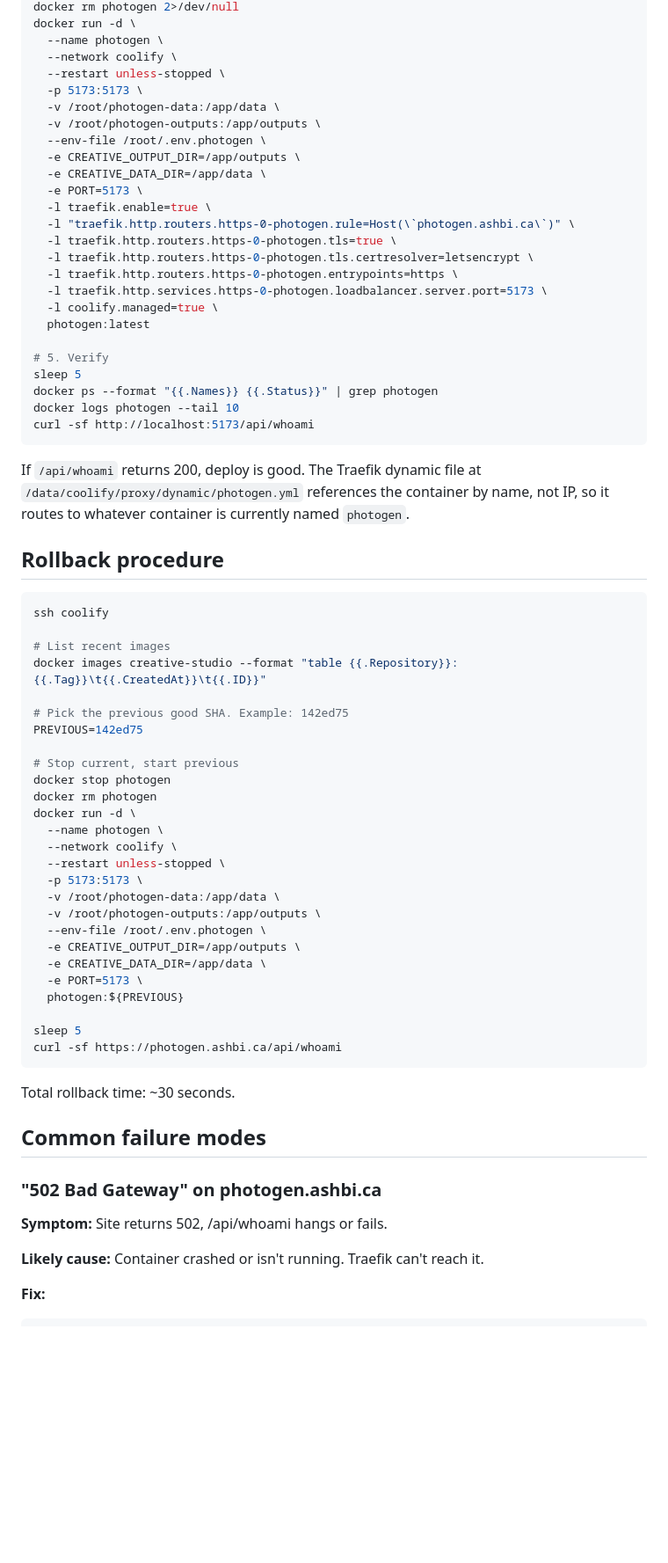
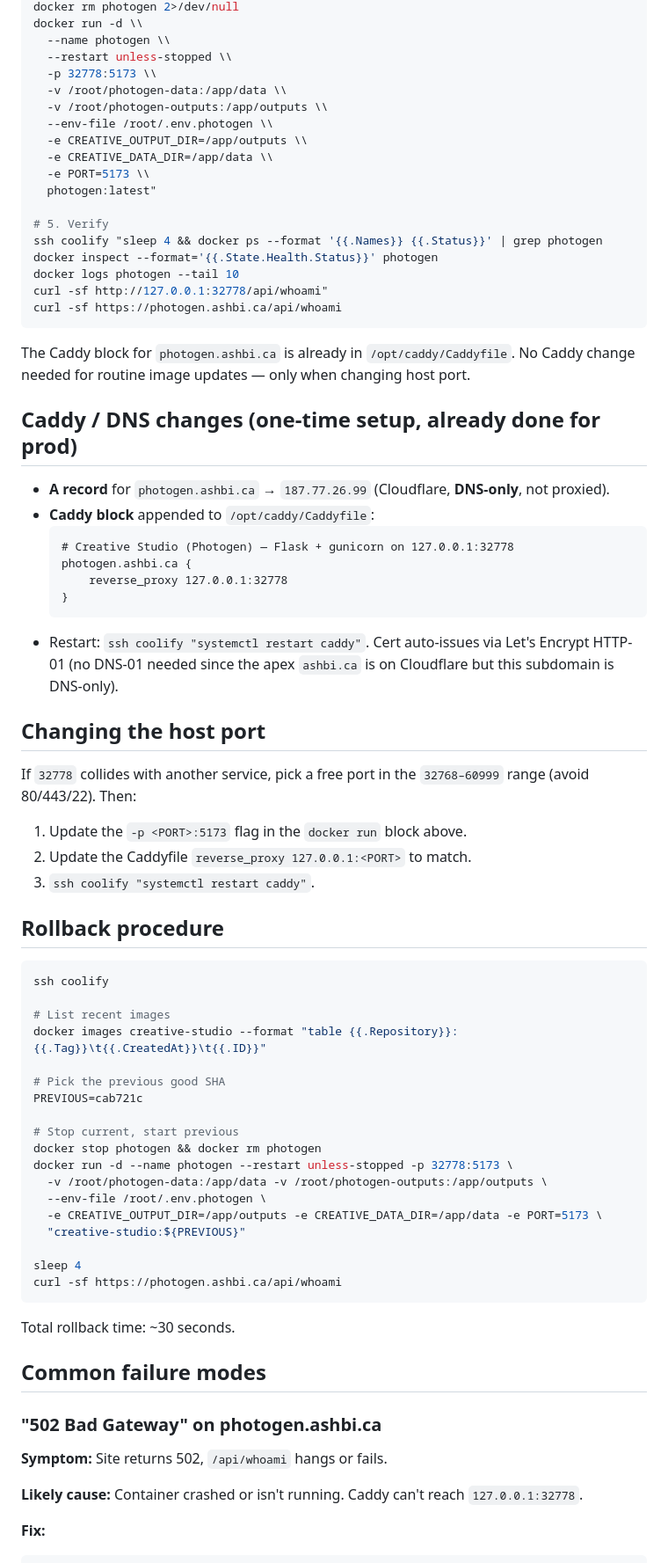
Before and after one commit to camster91/creative-studio, a Markdown page: RUNBOOK.md, the part around one of its changes. Shown at 88% size. GitHub-like rendering; blank space fills up the shorter version.

Commit message:
docs: rewrite runbook for Caddy-on-host deploy (Traefik removed 2026-06-11)

````diff
--- a/RUNBOOK.md
+++ b/RUNBOOK.md
@@ -69,32 +72,45 @@ docker stop photogen 2>/dev/null
 docker rm photogen 2>/dev/null
-docker run -d \
-  --name photogen \
-  --network coolify \
-  --restart unless-stopped \
-  -p 5173:5173 \
-  -v /root/photogen-data:/app/data \
-  -v /root/photogen-outputs:/app/outputs \
-  --env-file /root/.env.photogen \
-  -e CREATIVE_OUTPUT_DIR=/app/outputs \
-  -e CREATIVE_DATA_DIR=/app/data \
-  -e PORT=5173 \
-  -l traefik.enable=true \
-  -l "traefik.http.routers.https-0-photogen.rule=Host(\`photogen.ashbi.ca\`)" \
-  -l traefik.http.routers.https-0-photogen.tls=true \
-  -l traefik.http.routers.https-0-photogen.tls.certresolver=letsencrypt \
-  -l traefik.http.routers.https-0-photogen.entrypoints=https \
-  -l traefik.http.services.https-0-photogen.loadbalancer.server.port=5173 \
-  -l coolify.managed=true \
-  photogen:latest
+docker run -d \\
+  --name photogen \\
+  --restart unless-stopped \\
+  -p 32778:5173 \\
+  -v /root/photogen-data:/app/data \\
+  -v /root/photogen-outputs:/app/outputs \\
+  --env-file /root/.env.photogen \\
+  -e CREATIVE_OUTPUT_DIR=/app/outputs \\
+  -e CREATIVE_DATA_DIR=/app/data \\
+  -e PORT=5173 \\
+  photogen:latest"
 
 # 5. Verify
-sleep 5
-docker ps --format "{{.Names}} {{.Status}}" | grep photogen
+ssh coolify "sleep 4 && docker ps --format '{{.Names}} {{.Status}}' | grep photogen
+docker inspect --format='{{.State.Health.Status}}' photogen
 docker logs photogen --tail 10
-curl -sf http://localhost:5173/api/whoami
+curl -sf http://127.0.0.1:32778/api/whoami"
+curl -sf https://photogen.ashbi.ca/api/whoami
 ```
 
-If `/api/whoami` returns 200, deploy is good. The Traefik dynamic file at `/data/coolify/proxy/dynamic/photogen.yml` references the container by name, not IP, so it routes to whatever container is currently named `photogen`.
+The Caddy block for `photogen.ashbi.ca` is already in `/opt/caddy/Caddyfile`. No Caddy change needed for routine image updates — only when changing host port.
+
+## Caddy / DNS changes (one-time setup, already done for prod)
+
+- **A record** for `photogen.ashbi.ca` → `187.77.26.99` (Cloudflare, **DNS-only**, not proxied).
+- **Caddy block** appended to `/opt/caddy/Caddyfile`:
+  ```caddyfile
+  # Creative Studio (Photogen) — Flask + gunicorn on 127.0.0.1:32778
+  photogen.ashbi.ca {
+      reverse_proxy 127.0.0.1:32778
+  }
+  ```
+- Restart: `ssh coolify "systemctl restart caddy"`. Cert auto-issues via Let's Encrypt HTTP-01 (no DNS-01 needed since the apex `ashbi.ca` is on Cloudflare but this subdomain is DNS-only).
+
+## Changing the host port
+
+If `32778` collides with another service, pick a free port in the `32768–60999` range (avoid 80/443/22). Then:
+
+1. Update the `-p <PORT>:5173` flag in the `docker run` block above.
+2. Update the Caddyfile `reverse_proxy 127.0.0.1:<PORT>` to match.
+3. `ssh coolify "systemctl restart caddy"`.
 
 ## Rollback procedure
 
@@ -104,26 +120,18 @@ ssh coolify
 # List recent images
 docker images creative-studio --format "table {{.Repository}}:{{.Tag}}\t{{.CreatedAt}}\t{{.ID}}"
 
-# Pick the previous good SHA. Example: 142ed75
-PREVIOUS=142ed75
+# Pick the previous good SHA
+PREVIOUS=cab721c
 
 # Stop current, start previous
-docker stop photogen
-docker rm photogen
-docker run -d \
-  --name photogen \
-  --network coolify \
-  --restart unless-stopped \
-  -p 5173:5173 \
-  -v /root/photogen-data:/app/data \
-  -v /root/photogen-outputs:/app/outputs \
+docker stop photogen && docker rm photogen
+docker run -d --name photogen --restart unless-stopped -p 32778:5173 \
+  -v /root/photogen-data:/app/data -v /root/photogen-outputs:/app/outputs \
   --env-file /root/.env.photogen \
-  -e CREATIVE_OUTPUT_DIR=/app/outputs \
-  -e CREATIVE_DATA_DIR=/app/data \
-  -e PORT=5173 \
-  photogen:${PREVIOUS}
+  -e CREATIVE_OUTPUT_DIR=/app/outputs -e CREATIVE_DATA_DIR=/app/data -e PORT=5173 \
+  "creative-studio:${PREVIOUS}"
 
-sleep 5
+sleep 4
 curl -sf https://photogen.ashbi.ca/api/whoami
 ```
 
@@ -133,9 +141,9 @@ Total rollback time: ~30 seconds.
 
 ### "502 Bad Gateway" on photogen.ashbi.ca
 
-**Symptom:** Site returns 502, /api/whoami hangs or fails.
+**Symptom:** Site returns 502, `/api/whoami` hangs or fails.
 
-**Likely cause:** Container crashed or isn't running. Traefik can't reach it.
+**Likely cause:** Container crashed or isn't running. Caddy can't reach `127.0.0.1:32778`.
 
 **Fix:**
 ```bash
````
Also changed, not shown: other parts of RUNBOOK.md (+78 -86 lines).
